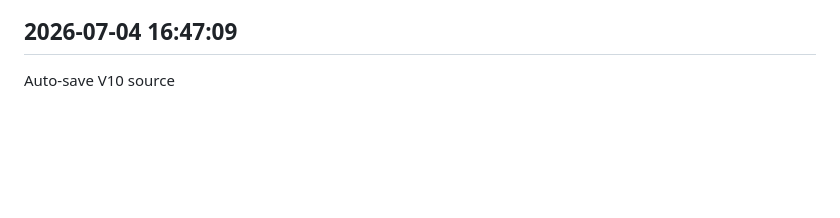
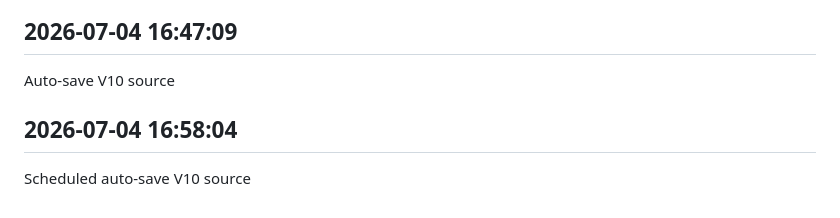
Before and after one commit to sagarkerhalkar/SagarSystemHealthMonitor-V10, a Markdown page: docs/V10_WORK_LOG.md, the part around the change. Rendered like a GitHub page; blank space fills up the shorter version.

Commit message:
Scheduled auto-save V10 source

```diff
--- a/docs/V10_WORK_LOG.md
+++ b/docs/V10_WORK_LOG.md
@@ -931,3 +931,7 @@ Scheduled auto-save V10 source
 
 ## 2026-07-04 16:47:09
 Auto-save V10 source
+
+
+## 2026-07-04 16:58:04
+Scheduled auto-save V10 source
```
